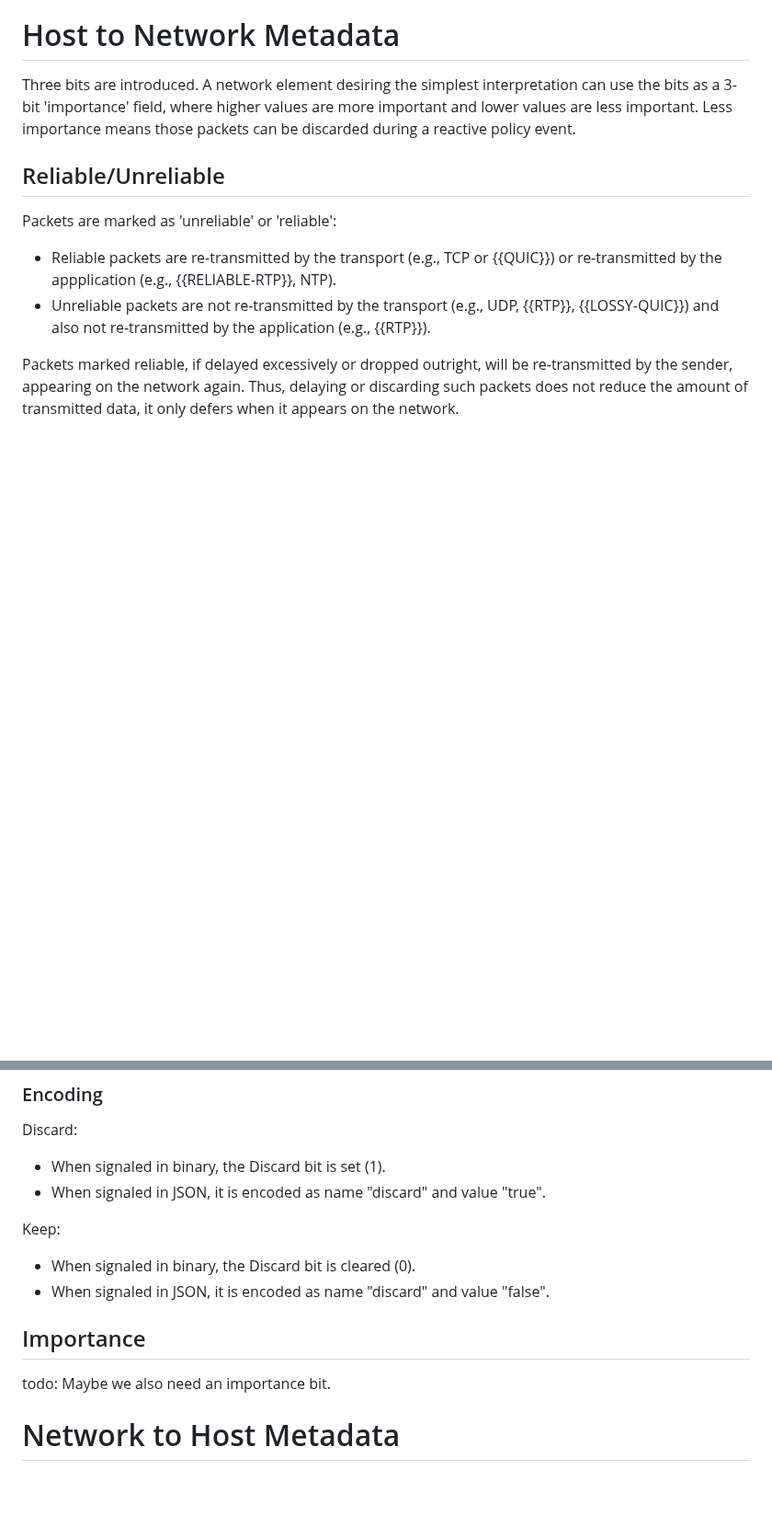
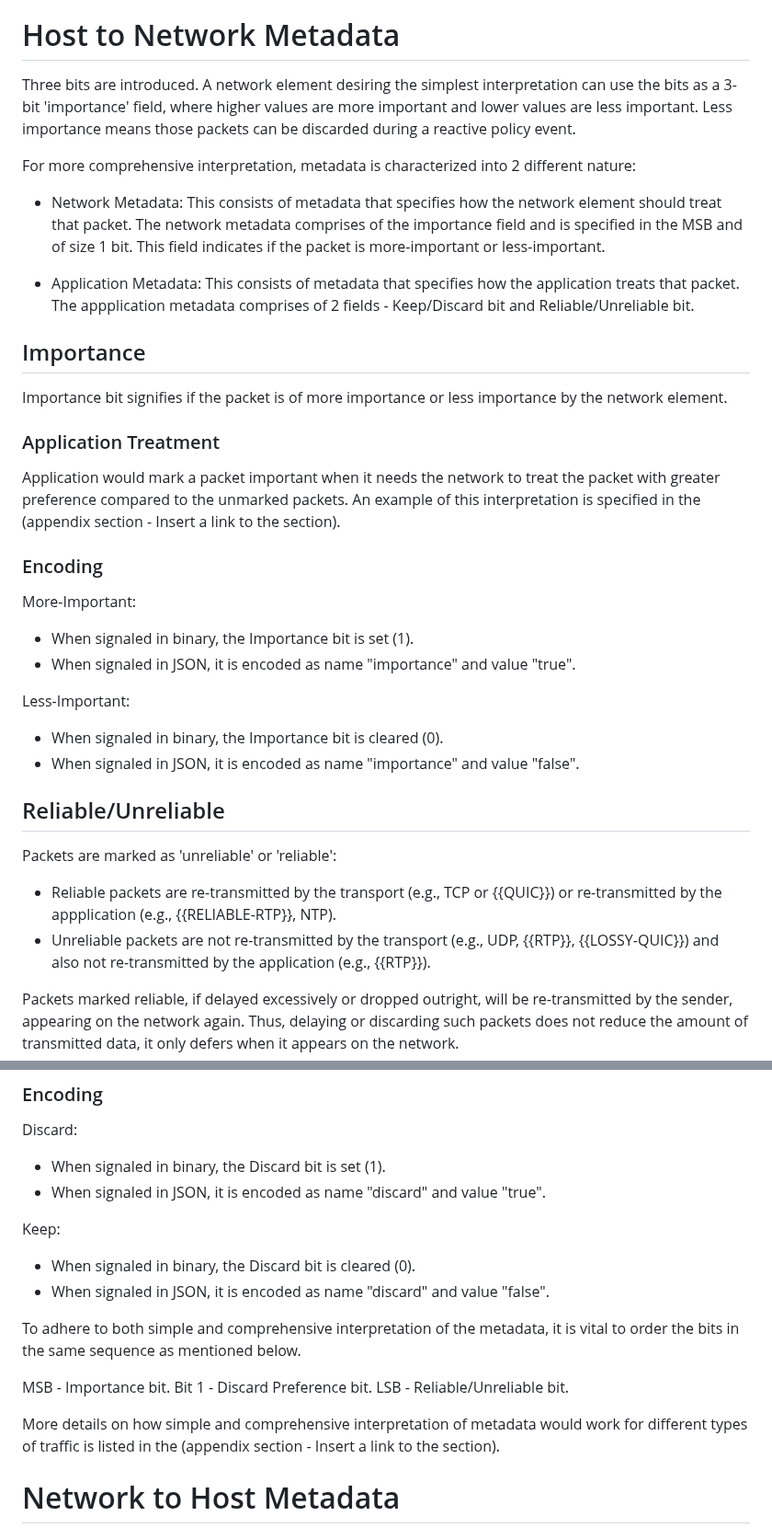
Before and after one commit to danwing/metadata, a Markdown page: draft-rw-flow-metadata.md, 2 parts joined by grey strips. Shown at 92% size. Rendered like a GitHub page; blank space fills up the shorter version.

Commit message:
add types of metadata - application and network. Include simple and comprehensive interpretation text. TODO: Update example with simple and comprehensive interpretation

```diff
--- a/draft-rw-flow-metadata.md
+++ b/draft-rw-flow-metadata.md
@@ -123,8 +123,36 @@ Intentional policy:
 # Host to Network Metadata
 
 Three bits are introduced. A network element desiring the simplest interpretation can use the bits as a
-3-bit 'importance' field, where higher values are more important and lower values are less important.  Less
+3-bit 'importance' field, where higher values are more important and lower values are less important. Less
 importance means those packets can be discarded during a reactive policy event.
+
+For more comprehensive interpretation, metadata is characterized into 2 different nature:
+
+* Network Metadata:
+    This consists of metadata that specifies how the network element should treat that packet. The network metadata comprises of the importance field and is specified in the MSB and of size 1 bit. This field indicates if the packet is more-important or less-important.
+
+* Application Metadata:
+    This consists of metadata that specifies how the application treats that packet. The appplication metadata comprises of 2 fields - Keep/Discard bit and Reliable/Unreliable bit.
+
+## Importance
+
+Importance bit signifies if the packet is of more importance or less importance by the network element.
+
+### Application Treatment
+
+Application would mark a packet important when it needs the network to treat the packet with greater preference compared to the unmarked packets. An example of this interpretation is specified in the (appendix section - Insert a link to the section).
+
+### Encoding
+
+More-Important:
+
+* When signaled in binary, the Importance bit is set (1).
+* When signaled in JSON, it is encoded as name "importance" and value "true".
+
+Less-Important:
+
+* When signaled in binary, the Importance bit is cleared (0).
+* When signaled in JSON, it is encoded as name "importance" and value "false".
 
 ## Reliable/Unreliable
 
@@ -190,12 +218,13 @@ Keep:
 * When signaled in binary, the Discard bit is cleared (0).
 * When signaled in JSON, it is encoded as name "discard" and value "false".
 
+To adhere to both simple and comprehensive interpretation of the metadata, it is vital to order the bits in the same sequence as mentioned below.
 
-## Importance
+MSB - Importance bit.
+Bit 1 - Discard Preference bit.
+LSB - Reliable/Unreliable bit.
 
-todo: Maybe we also need an importance bit.
-
-
+More details on how simple and comprehensive interpretation of metadata would work for different types of traffic is listed in the (appendix section - Insert a link to the section).
 
 # Network to Host Metadata
 
```
Also changed, not shown: other parts of draft-rw-flow-metadata.md (+2 -0 lines).
